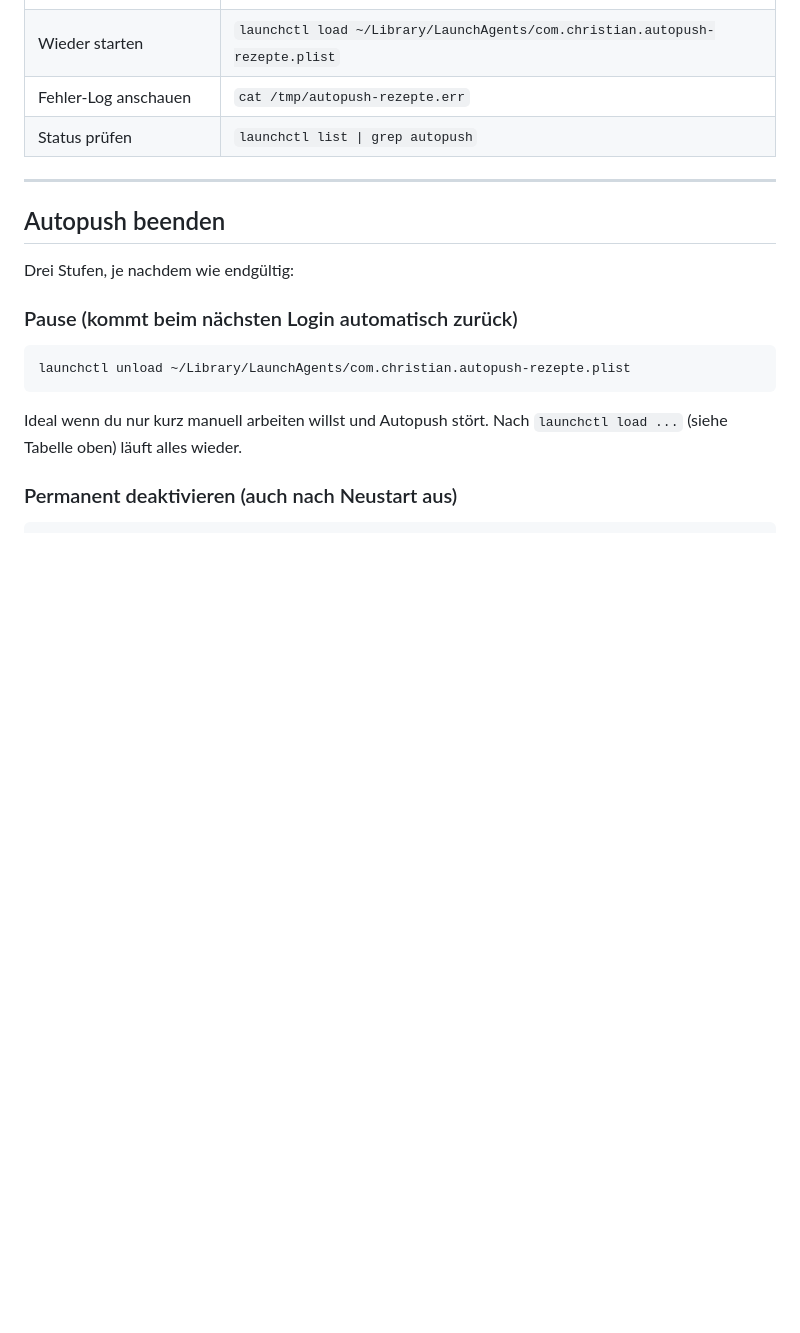
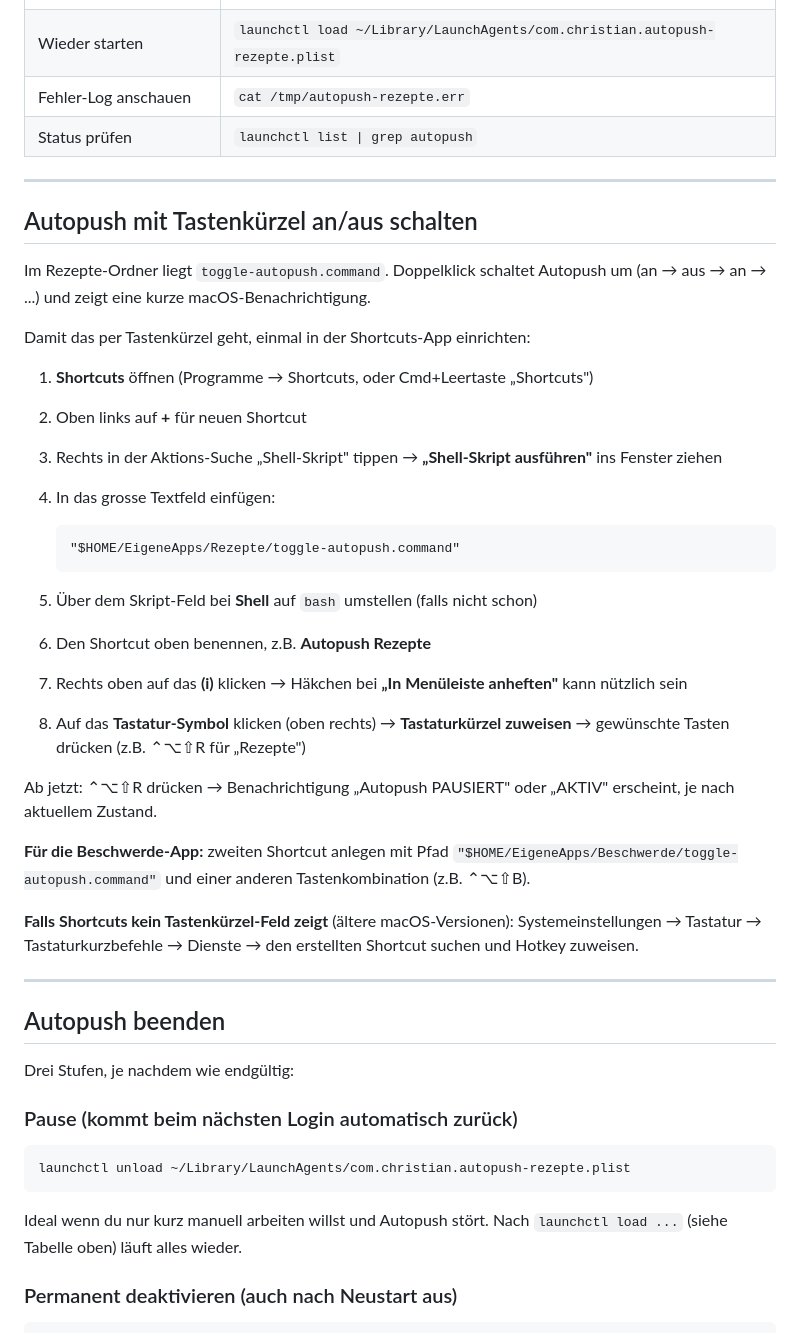
Before and after one commit to bielic/rezepte-app, a Markdown page: SPICKZETTEL.md, the part around the change. Drawn GitHub-style; blank space fills up the shorter version.

Commit message:
Auto-update 2026-05-05 08:09

````diff
--- a/SPICKZETTEL.md
+++ b/SPICKZETTEL.md
@@ -38,6 +38,34 @@ Das Script erkennt **automatisch** den Ordner, in dem es liegt – du kannst das
 | Wieder starten | `launchctl load ~/Library/LaunchAgents/com.christian.autopush-rezepte.plist` |
 | Fehler-Log anschauen | `cat /tmp/autopush-rezepte.err` |
 | Status prüfen | `launchctl list \| grep autopush` |
+
+---
+
+## Autopush mit Tastenkürzel an/aus schalten
+
+Im Rezepte-Ordner liegt `toggle-autopush.command`. Doppelklick schaltet Autopush um (an → aus → an → ...) und zeigt eine kurze macOS-Benachrichtigung.
+
+Damit das per Tastenkürzel geht, einmal in der Shortcuts-App einrichten:
+
+1. **Shortcuts** öffnen (Programme → Shortcuts, oder Cmd+Leertaste „Shortcuts")
+2. Oben links auf **+** für neuen Shortcut
+3. Rechts in der Aktions-Suche „Shell-Skript" tippen → **„Shell-Skript ausführen"** ins Fenster ziehen
+4. In das grosse Textfeld einfügen:
+
+   ```
+   "$HOME/EigeneApps/Rezepte/toggle-autopush.command"
+   ```
+
+5. Über dem Skript-Feld bei **Shell** auf `bash` umstellen (falls nicht schon)
+6. Den Shortcut oben benennen, z.B. **Autopush Rezepte**
+7. Rechts oben auf das **(i)** klicken → Häkchen bei **„In Menüleiste anheften"** kann nützlich sein
+8. Auf das **Tastatur-Symbol** klicken (oben rechts) → **Tastaturkürzel zuweisen** → gewünschte Tasten drücken (z.B. ⌃⌥⇧R für „Rezepte")
+
+Ab jetzt: ⌃⌥⇧R drücken → Benachrichtigung „Autopush PAUSIERT" oder „AKTIV" erscheint, je nach aktuellem Zustand.
+
+**Für die Beschwerde-App:** zweiten Shortcut anlegen mit Pfad `"$HOME/EigeneApps/Beschwerde/toggle-autopush.command"` und einer anderen Tastenkombination (z.B. ⌃⌥⇧B).
+
+**Falls Shortcuts kein Tastenkürzel-Feld zeigt** (ältere macOS-Versionen): Systemeinstellungen → Tastatur → Tastaturkurzbefehle → Dienste → den erstellten Shortcut suchen und Hotkey zuweisen.
 
 ---
 
````
